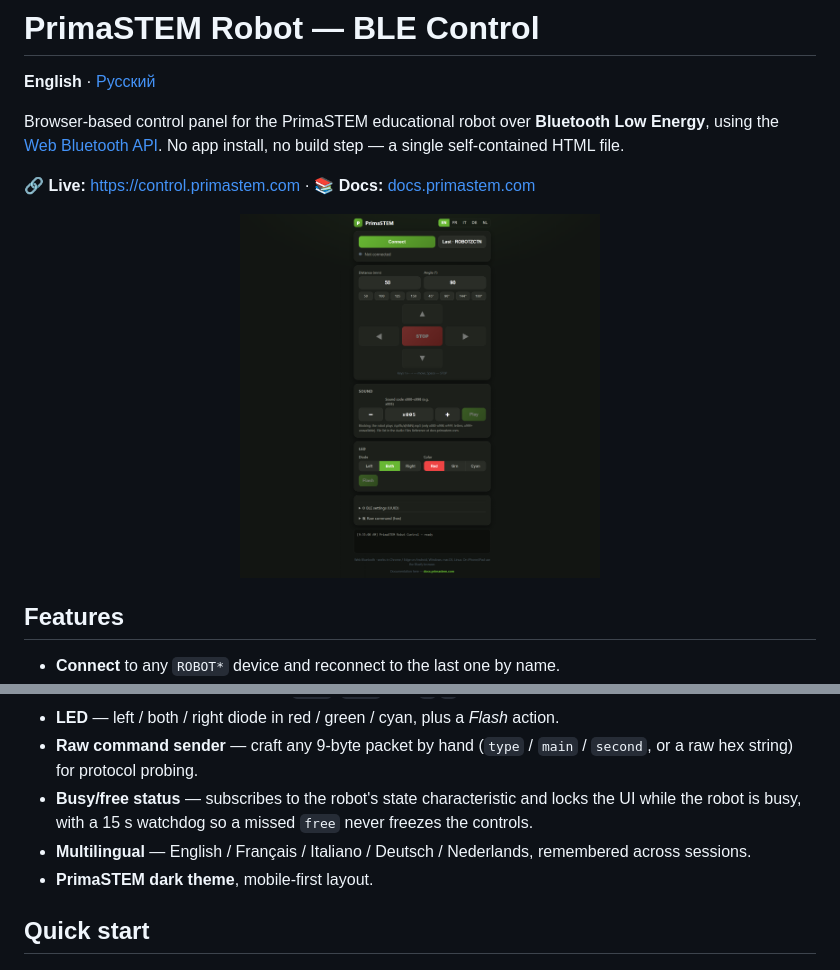
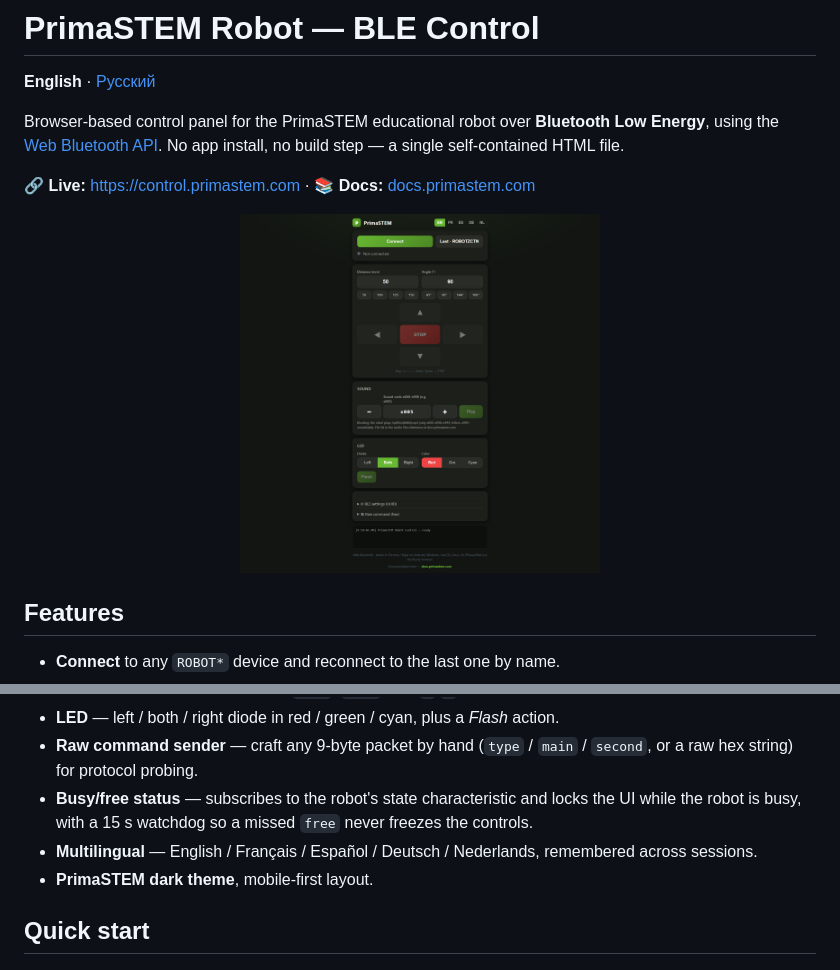
Before and after one commit to primastem/control, a Markdown page: README.md, 2 parts joined by grey strips. Drawn GitHub-style; pictures changed too: assets/screenshot.png.

```diff
--- a/README.md
+++ b/README.md
@@ -21,7 +21,7 @@ Browser-based control panel for the PrimaSTEM educational robot over **Bluetooth
 - **LED** — left / both / right diode in red / green / cyan, plus a *Flash* action.
 - **Raw command sender** — craft any 9-byte packet by hand (`type` / `main` / `second`, or a raw hex string) for protocol probing.
 - **Busy/free status** — subscribes to the robot's state characteristic and locks the UI while the robot is busy, with a 15 s watchdog so a missed `free` never freezes the controls.
-- **Multilingual** — English / Français / Italiano / Deutsch / Nederlands, remembered across sessions.
+- **Multilingual** — English / Français / Español / Deutsch / Nederlands, remembered across sessions.
 - **PrimaSTEM dark theme**, mobile-first layout.
 
 ## Quick start
```
Also changed, not shown: README.ru.md (+1 -1 lines), 1 other file.
